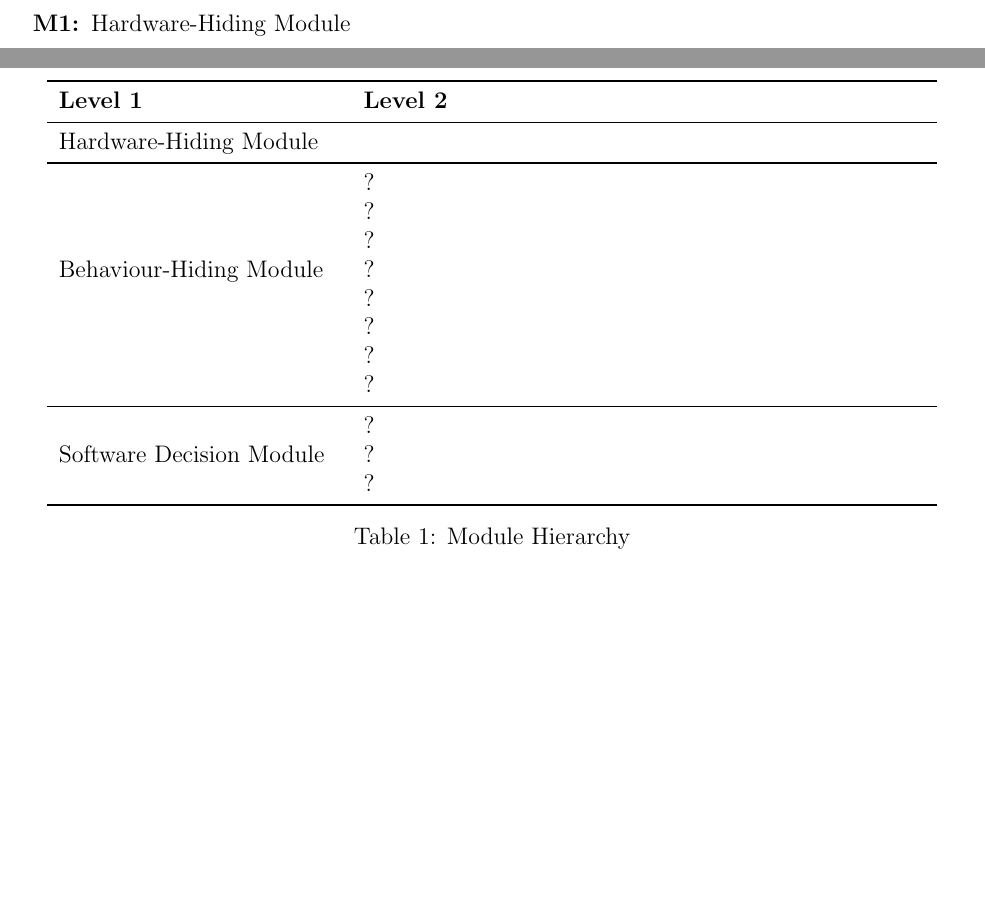
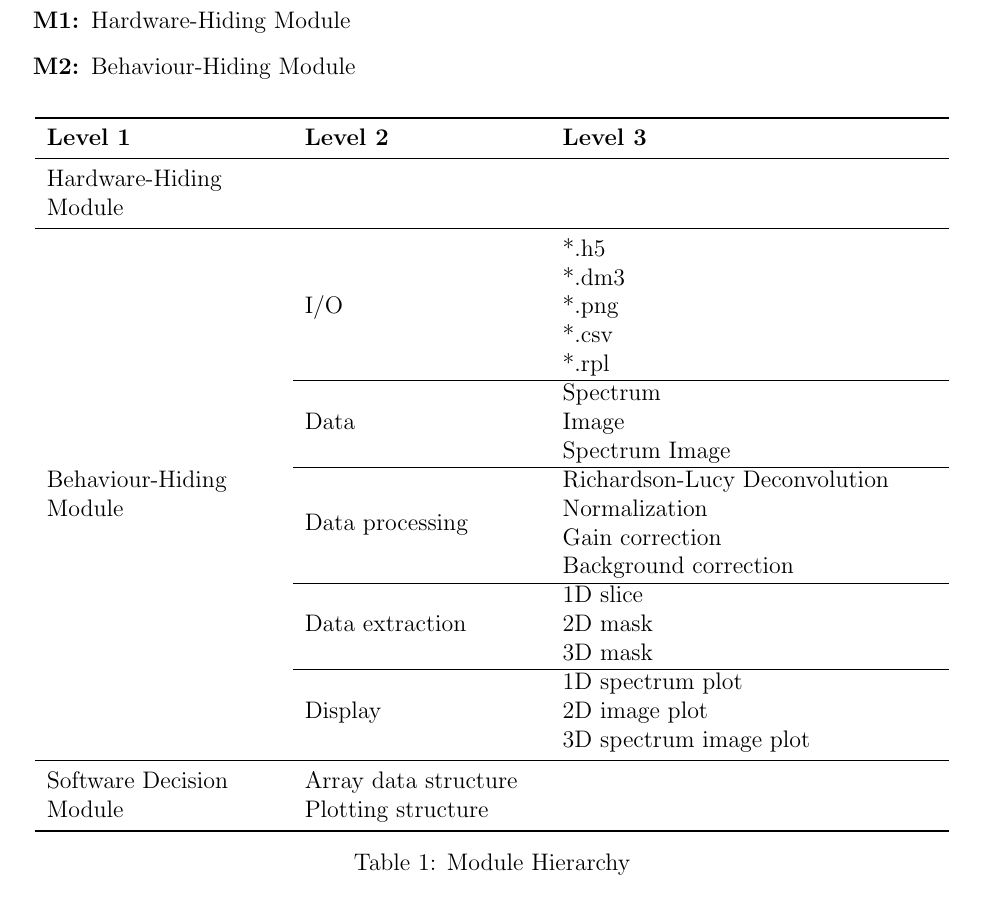
Before and after one commit to icbicket/SpectrumImageAnalysisPy, a LaTeX document (Doc/Design/MG/MG.tex): two parts of pages 5 and 6 of 9 before the commit and part of page 6 of 9 after it, the two joined at a grey line, cut so that both start at the same text, the shorter picture padded with empty space. Compiled offline with pdfLaTeX.

Commit message:
Updates to MG

```diff
--- a/Doc/Design/MG/MG.tex
+++ b/Doc/Design/MG/MG.tex
@@ -166,33 +166,42 @@ actually be implemented.
 
 \begin{description}
 \item [\refstepcounter{mnum} \mthemnum \label{mHH}:] Hardware-Hiding Module
-\item ...
+\item [\refstepcounter{mnum} \mthemnum \label{mBH}:] Behaviour-Hiding Module
 \end{description}
 
 
 \begin{table}[h!]
 \centering
-\begin{tabular}{p{0.3\textwidth} p{0.6\textwidth}}
+\begin{tabular}{p{0.25\textwidth} p{0.25\textwidth} p{0.4\textwidth}}
 \toprule
-\textbf{Level 1} & \textbf{Level 2}\\
+\textbf{Level 1} & \textbf{Level 2} & \textbf{Level 3}\\
 \midrule
 
-{Hardware-Hiding Module} & ~ \\
+{Hardware-Hiding Module} & ~ & ~ \\
 \midrule
 
-\multirow{7}{0.3\textwidth}{Behaviour-Hiding Module} & ?\\
-& ?\\
-& ?\\
-& ?\\
-& ?\\
-& ?\\
-& ?\\
-& ?\\
+\multirow{18}{0.25\textwidth}{Behaviour-Hiding Module} & \multirow{5}{0.25\textwidth}{I/O} & *.h5 \\
+& & *.dm3\\
+& & *.png\\
+& & *.csv\\
+& & *.rpl\\\cline{2-3}
+& \multirow{3}{0.25\textwidth}{Data} & Spectrum\\
+& & Image\\
+& & Spectrum Image\\\cline{2-3}
+& \multirow{4}{0.25\textwidth}{Data processing} & Richardson-Lucy Deconvolution\\
+& & Normalization\\
+& & Gain correction\\
+& & Background correction\\\cline{2-3}
+& \multirow{3}{0.25\textwidth}{Data extraction} & 1D slice\\
+& & 2D mask\\
+& & 3D mask\\\cline{2-3}
+& \multirow{3}{0.25\textwidth}{Display} & 1D spectrum plot\\
+& & 2D image plot\\
+& & 3D spectrum image plot\\
 \midrule
 
-\multirow{3}{0.3\textwidth}{Software Decision Module} & {?}\\
-& ?\\
-& ?\\
+\multirow{2}{0.25\textwidth}{Software Decision Module} & Array data structure\\
+& Plotting structure\\
 \bottomrule
 
 \end{tabular}
```
Also changed, not shown: Doc/Design/MG/MG.pdf, 1 other file.
